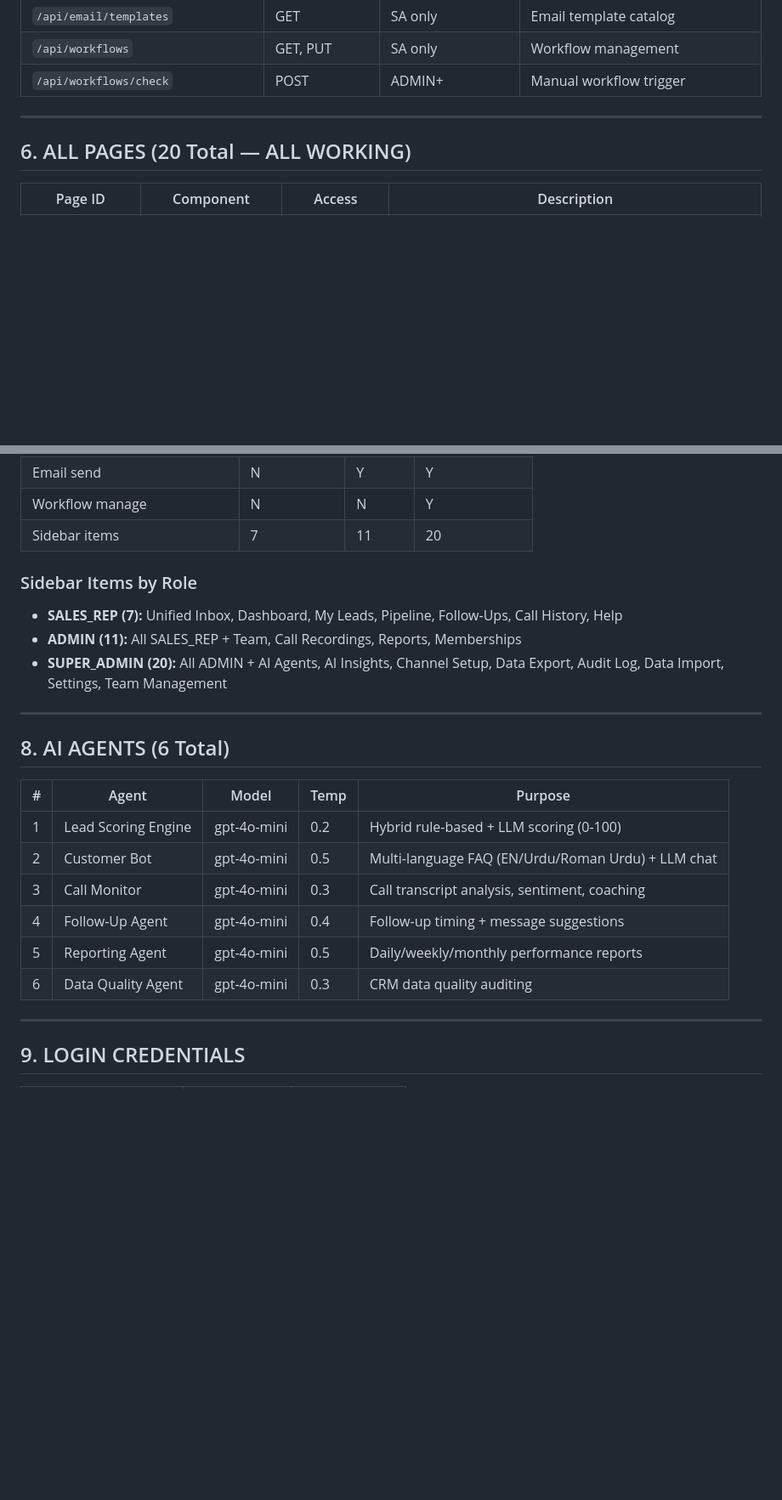
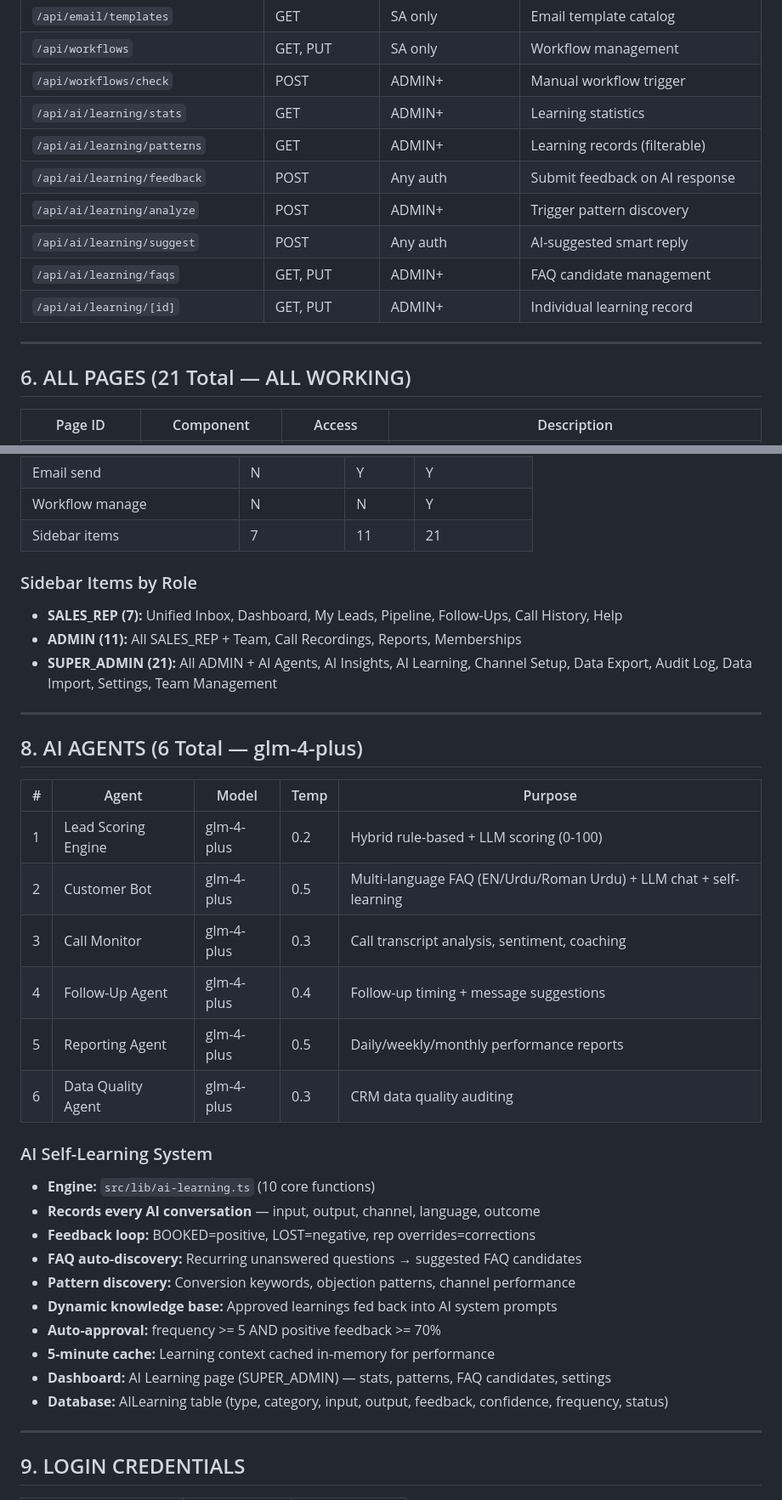
Before and after one commit to abrar-de-ahmed/sp-rwp-crm, a Markdown page: CHAMP.md, 2 parts joined by grey strips. Shown at 85% size. GitHub-like rendering; blank space fills up the shorter version.

```diff
--- a/CHAMP.md
+++ b/CHAMP.md
@@ -234,10 +241,17 @@ prisma/
 | `/api/email/templates` | GET | SA only | Email template catalog |
 | `/api/workflows` | GET, PUT | SA only | Workflow management |
 | `/api/workflows/check` | POST | ADMIN+ | Manual workflow trigger |
+| `/api/ai/learning/stats` | GET | ADMIN+ | Learning statistics |
+| `/api/ai/learning/patterns` | GET | ADMIN+ | Learning records (filterable) |
+| `/api/ai/learning/feedback` | POST | Any auth | Submit feedback on AI response |
+| `/api/ai/learning/analyze` | POST | ADMIN+ | Trigger pattern discovery |
+| `/api/ai/learning/suggest` | POST | Any auth | AI-suggested smart reply |
+| `/api/ai/learning/faqs` | GET, PUT | ADMIN+ | FAQ candidate management |
+| `/api/ai/learning/[id]` | GET, PUT | ADMIN+ | Individual learning record |
 
 ---
 
-## 6. ALL PAGES (20 Total — ALL WORKING)
+## 6. ALL PAGES (21 Total — ALL WORKING)
 
 | Page ID | Component | Access | Description |
 |---------|-----------|--------|-------------|
@@ -289,25 +304,37 @@ prisma/
 | Channel test | N | N | Y |
 | Email send | N | Y | Y |
 | Workflow manage | N | N | Y |
-| Sidebar items | 7 | 11 | 20 |
+| Sidebar items | 7 | 11 | 21 |
 
 ### Sidebar Items by Role
 - **SALES_REP (7):** Unified Inbox, Dashboard, My Leads, Pipeline, Follow-Ups, Call History, Help
 - **ADMIN (11):** All SALES_REP + Team, Call Recordings, Reports, Memberships
-- **SUPER_ADMIN (20):** All ADMIN + AI Agents, AI Insights, Channel Setup, Data Export, Audit Log, Data Import, Settings, Team Management
+- **SUPER_ADMIN (21):** All ADMIN + AI Agents, AI Insights, AI Learning, Channel Setup, Data Export, Audit Log, Data Import, Settings, Team Management
 
 ---
 
-## 8. AI AGENTS (6 Total)
+## 8. AI AGENTS (6 Total — glm-4-plus)
 
 | # | Agent | Model | Temp | Purpose |
 |---|-------|-------|------|---------|
-| 1 | Lead Scoring Engine | gpt-4o-mini | 0.2 | Hybrid rule-based + LLM scoring (0-100) |
-| 2 | Customer Bot | gpt-4o-mini | 0.5 | Multi-language FAQ (EN/Urdu/Roman Urdu) + LLM chat |
-| 3 | Call Monitor | gpt-4o-mini | 0.3 | Call transcript analysis, sentiment, coaching |
-| 4 | Follow-Up Agent | gpt-4o-mini | 0.4 | Follow-up timing + message suggestions |
-| 5 | Reporting Agent | gpt-4o-mini | 0.5 | Daily/weekly/monthly performance reports |
-| 6 | Data Quality Agent | gpt-4o-mini | 0.3 | CRM data quality auditing |
+| 1 | Lead Scoring Engine | glm-4-plus | 0.2 | Hybrid rule-based + LLM scoring (0-100) |
+| 2 | Customer Bot | glm-4-plus | 0.5 | Multi-language FAQ (EN/Urdu/Roman Urdu) + LLM chat + self-learning |
+| 3 | Call Monitor | glm-4-plus | 0.3 | Call transcript analysis, sentiment, coaching |
+| 4 | Follow-Up Agent | glm-4-plus | 0.4 | Follow-up timing + message suggestions |
+| 5 | Reporting Agent | glm-4-plus | 0.5 | Daily/weekly/monthly performance reports |
+| 6 | Data Quality Agent | glm-4-plus | 0.3 | CRM data quality auditing |
+
+### AI Self-Learning System
+- **Engine:** `src/lib/ai-learning.ts` (10 core functions)
+- **Records every AI conversation** — input, output, channel, language, outcome
+- **Feedback loop:** BOOKED=positive, LOST=negative, rep overrides=corrections
+- **FAQ auto-discovery:** Recurring unanswered questions → suggested FAQ candidates
+- **Pattern discovery:** Conversion keywords, objection patterns, channel performance
+- **Dynamic knowledge base:** Approved learnings fed back into AI system prompts
+- **Auto-approval:** frequency >= 5 AND positive feedback >= 70%
+- **5-minute cache:** Learning context cached in-memory for performance
+- **Dashboard:** AI Learning page (SUPER_ADMIN) — stats, patterns, FAQ candidates, settings
+- **Database:** AILearning table (type, category, input, output, feedback, confidence, frequency, status)
 
 ---
 
```
Also changed, not shown: other parts of CHAMP.md (+40 -15 lines).
